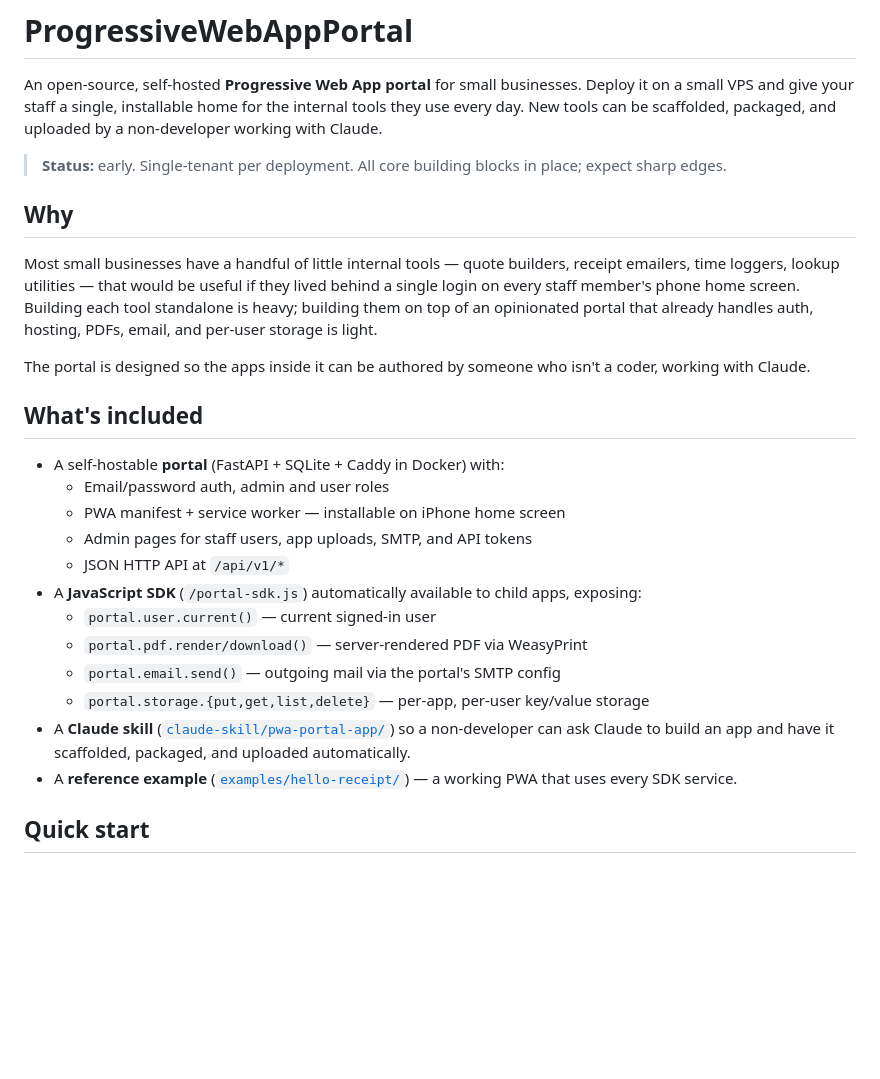
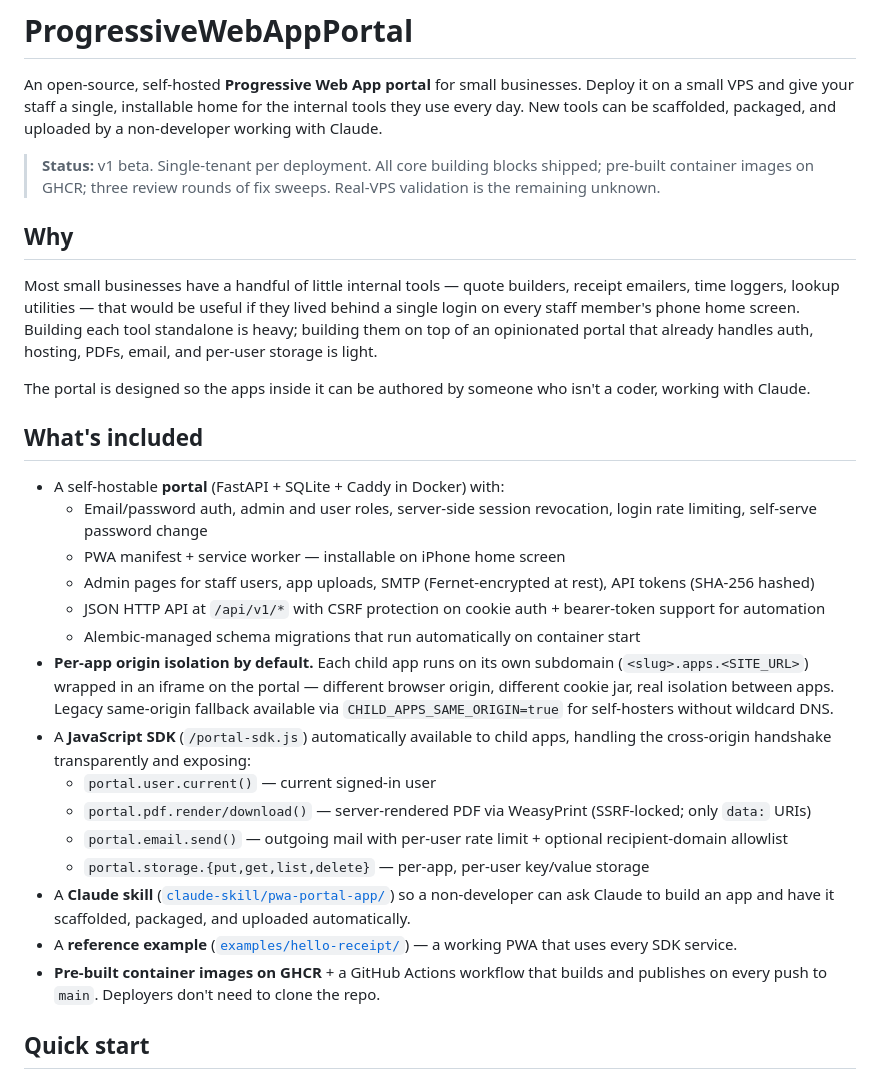
Before and after one commit to jacob-scheatzle/claude-pwa-portal, a Markdown page: README.md, the part around one of its changes. Rendered like a GitHub page; blank space fills up the shorter version.

```diff
--- a/README.md
+++ b/README.md
@@ -2,7 +2,7 @@
 
 An open-source, self-hosted **Progressive Web App portal** for small businesses. Deploy it on a small VPS and give your staff a single, installable home for the internal tools they use every day. New tools can be scaffolded, packaged, and uploaded by a non-developer working with Claude.
 
-> **Status:** early. Single-tenant per deployment. All core building blocks in place; expect sharp edges.
+> **Status:** v1 beta. Single-tenant per deployment. All core building blocks shipped; pre-built container images on GHCR; three review rounds of fix sweeps. Real-VPS validation is the remaining unknown.
 
 ## Why
 
@@ -13,17 +13,20 @@ The portal is designed so the apps inside it can be authored by someone who isn'
 ## What's included
 
 - A self-hostable **portal** (FastAPI + SQLite + Caddy in Docker) with:
-  - Email/password auth, admin and user roles
+  - Email/password auth, admin and user roles, server-side session revocation, login rate limiting, self-serve password change
   - PWA manifest + service worker — installable on iPhone home screen
-  - Admin pages for staff users, app uploads, SMTP, and API tokens
-  - JSON HTTP API at `/api/v1/*`
-- A **JavaScript SDK** (`/portal-sdk.js`) automatically available to child apps, exposing:
+  - Admin pages for staff users, app uploads, SMTP (Fernet-encrypted at rest), API tokens (SHA-256 hashed)
+  - JSON HTTP API at `/api/v1/*` with CSRF protection on cookie auth + bearer-token support for automation
+  - Alembic-managed schema migrations that run automatically on container start
+- **Per-app origin isolation by default.** Each child app runs on its own subdomain (`<slug>.apps.<SITE_URL>`) wrapped in an iframe on the portal — different browser origin, different cookie jar, real isolation between apps. Legacy same-origin fallback available via `CHILD_APPS_SAME_ORIGIN=true` for self-hosters without wildcard DNS.
+- A **JavaScript SDK** (`/portal-sdk.js`) automatically available to child apps, handling the cross-origin handshake transparently and exposing:
   - `portal.user.current()` — current signed-in user
-  - `portal.pdf.render/download()` — server-rendered PDF via WeasyPrint
-  - `portal.email.send()` — outgoing mail via the portal's SMTP config
+  - `portal.pdf.render/download()` — server-rendered PDF via WeasyPrint (SSRF-locked; only `data:` URIs)
+  - `portal.email.send()` — outgoing mail with per-user rate limit + optional recipient-domain allowlist
   - `portal.storage.{put,get,list,delete}` — per-app, per-user key/value storage
 - A **Claude skill** ([`claude-skill/pwa-portal-app/`](claude-skill/pwa-portal-app/)) so a non-developer can ask Claude to build an app and have it scaffolded, packaged, and uploaded automatically.
 - A **reference example** ([`examples/hello-receipt/`](examples/hello-receipt/)) — a working PWA that uses every SDK service.
+- **Pre-built container images on GHCR** + a GitHub Actions workflow that builds and publishes on every push to `main`. Deployers don't need to clone the repo.
 
 ## Quick start
 
```
Also changed, not shown: other parts of README.md (+40 -20 lines).
